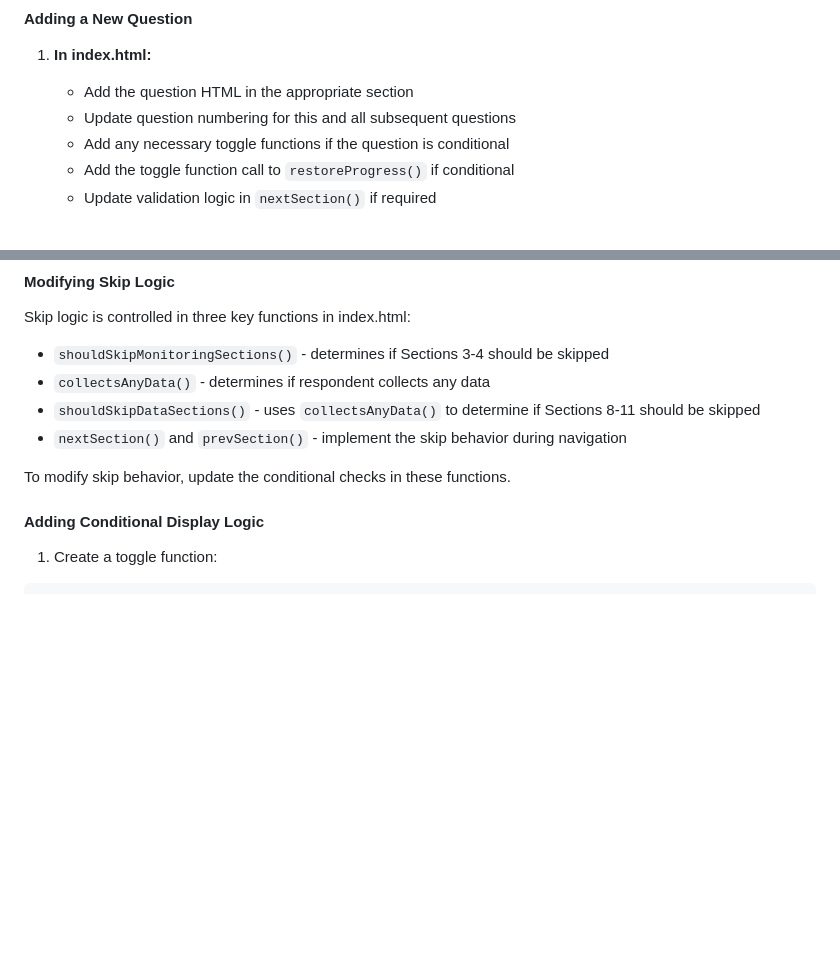
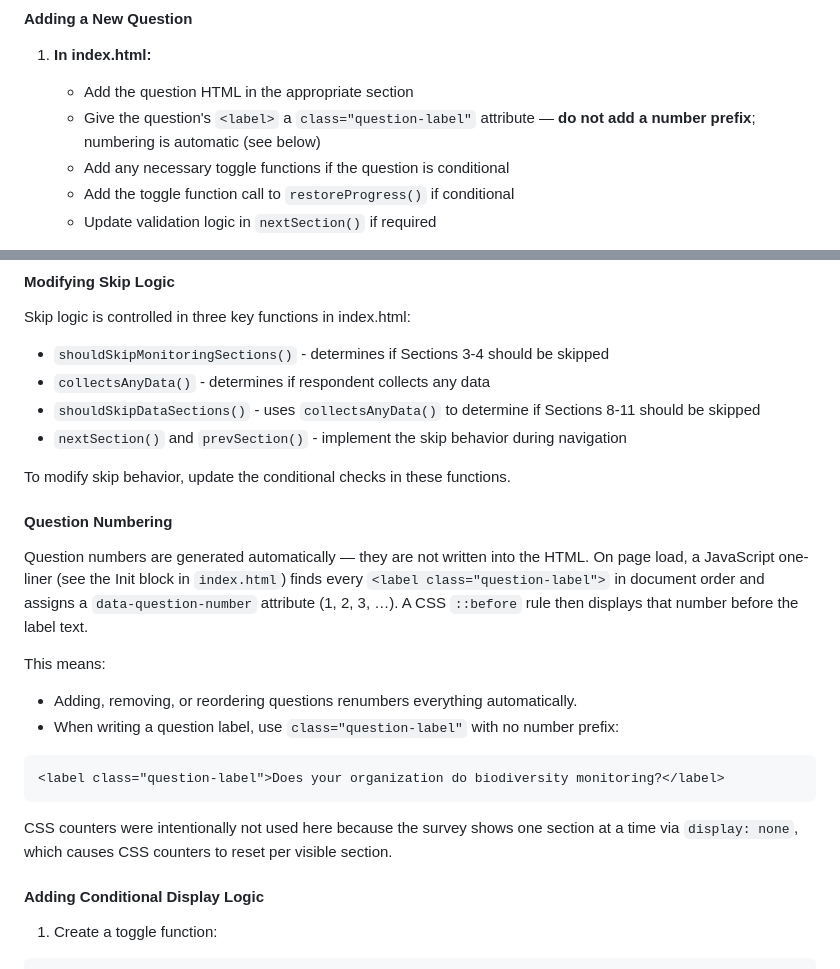
Before and after one commit to uberi-projects/NBMP-gap-analysis-survey, a Markdown page: README.md, 2 parts joined by grey strips. Rendered like a GitHub page; blank space fills up the shorter version.

Commit message:
Update README.md with numbering details

````diff
--- a/README.md
+++ b/README.md
@@ -127,7 +127,7 @@ For dynamic table rows that users can add:
 
 1. **In index.html:**
    - Add the question HTML in the appropriate section
-   - Update question numbering for this and all subsequent questions
+   - Give the question's `<label>` a `class="question-label"` attribute — **do not add a number prefix**; numbering is automatic (see below)
    - Add any necessary toggle functions if the question is conditional
    - Add the toggle function call to `restoreProgress()` if conditional
    - Update validation logic in `nextSection()` if required
@@ -162,6 +162,20 @@ Skip logic is controlled in three key functions in index.html:
 - `nextSection()` and `prevSection()` - implement the skip behavior during navigation
 
 To modify skip behavior, update the conditional checks in these functions.
+
+#### Question Numbering
+
+Question numbers are generated automatically — they are not written into the HTML. On page load, a JavaScript one-liner (see the Init block in `index.html`) finds every `<label class="question-label">` in document order and assigns a `data-question-number` attribute (1, 2, 3, …). A CSS `::before` rule then displays that number before the label text.
+
+This means:
+- Adding, removing, or reordering questions renumbers everything automatically.
+- When writing a question label, use `class="question-label"` with no number prefix:
+
+```html
+<label class="question-label">Does your organization do biodiversity monitoring?</label>
+```
+
+CSS counters were intentionally not used here because the survey shows one section at a time via `display: none`, which causes CSS counters to reset per visible section.
 
 #### Adding Conditional Display Logic
 
````
